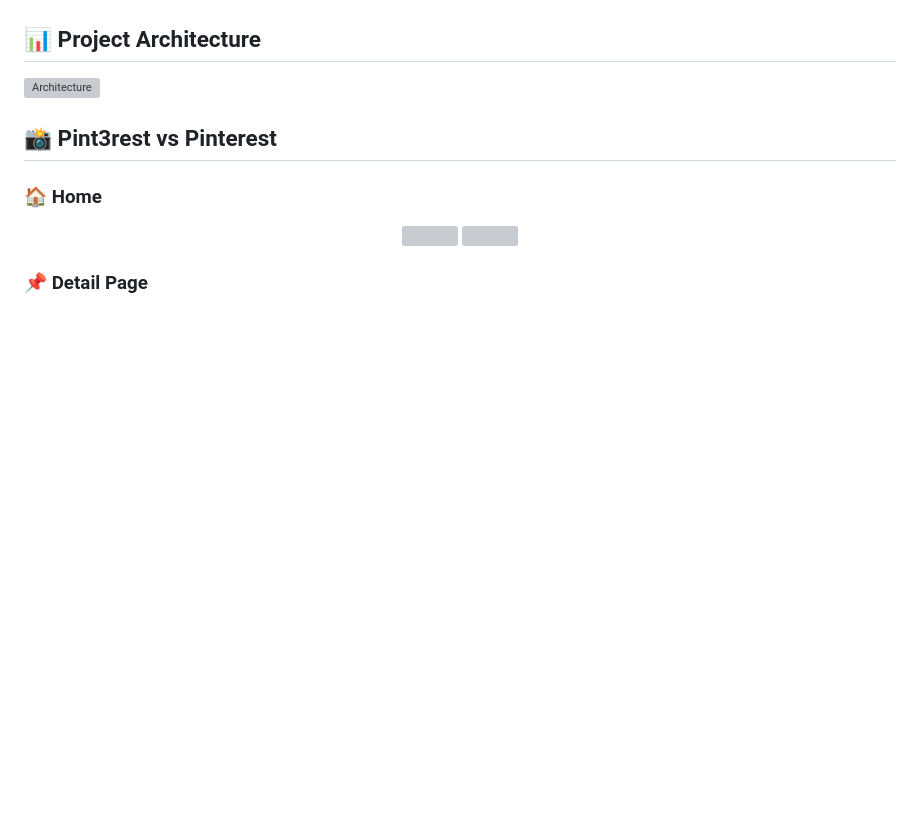
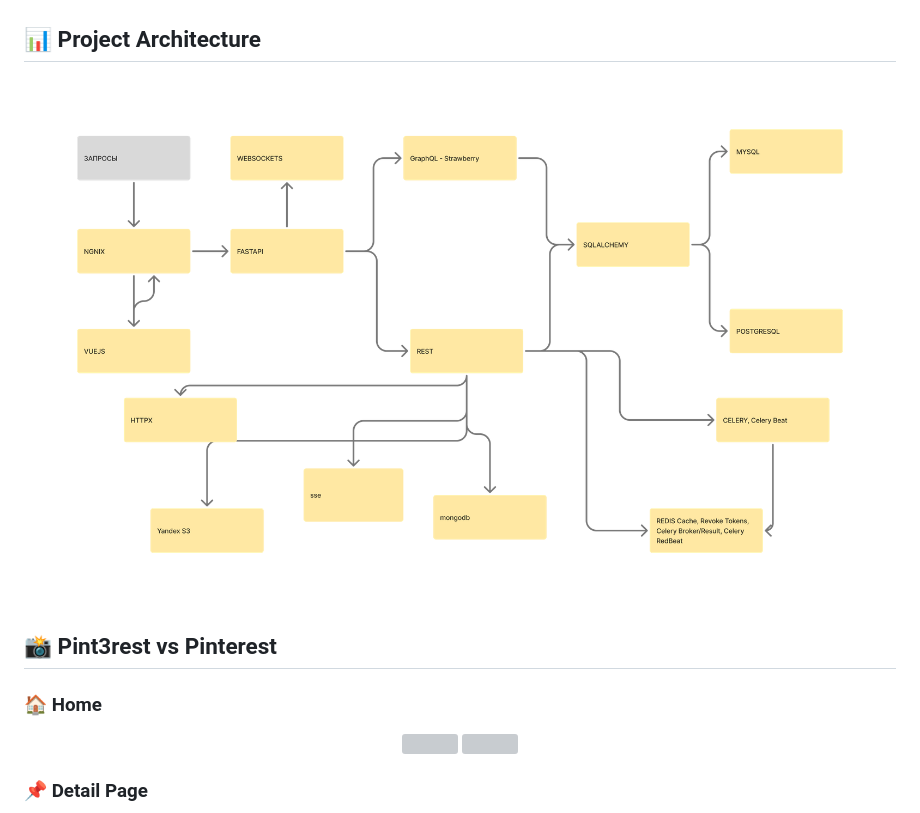
Before and after one commit to shutsuensha/pint3rest.xyz, a Markdown page: README.md, the part around the change. GitHub-like rendering; pictures changed too: .github/assets/123.png (added); blank space fills up the shorter version; grey boxes are pictures that could not be loaded.

```diff
--- a/README.md
+++ b/README.md
@@ -32,7 +32,7 @@
 ![Logo](.github/assets/logo.png)
 
 ## 📊 Project Architecture
-![Architecture](.github/assets/architecture.png)
+![Architecture](.github/assets/123.png)
 
 ## 📸 Pint3rest vs Pinterest
 
```
Also changed, not shown: 2 other files.
